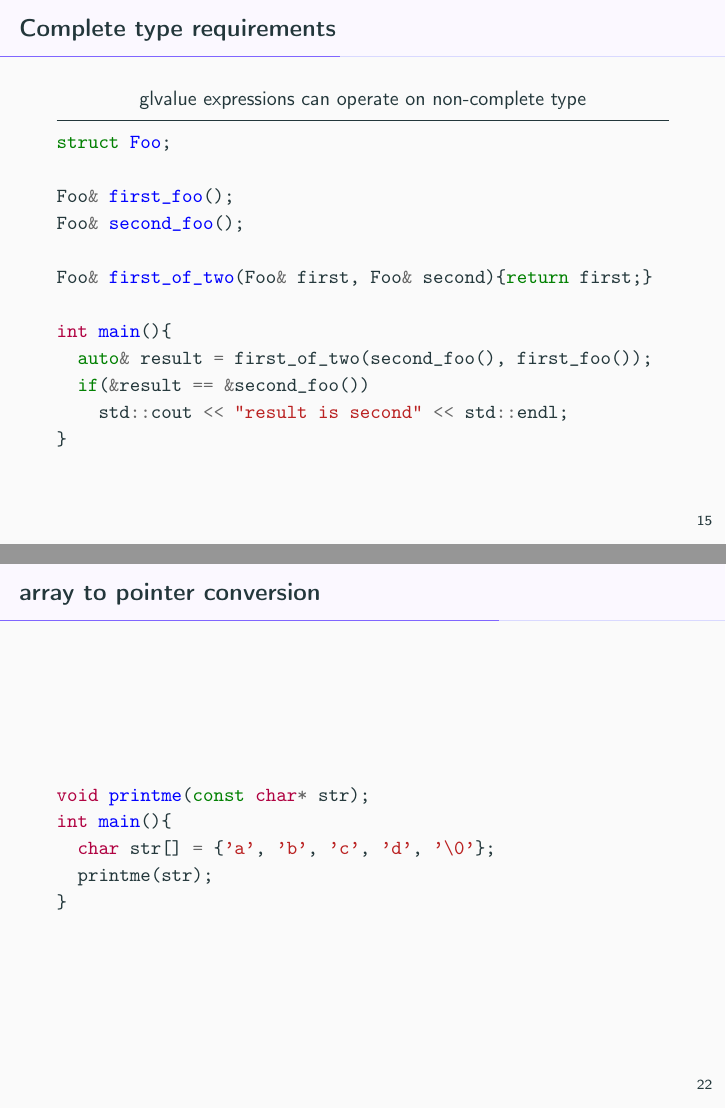
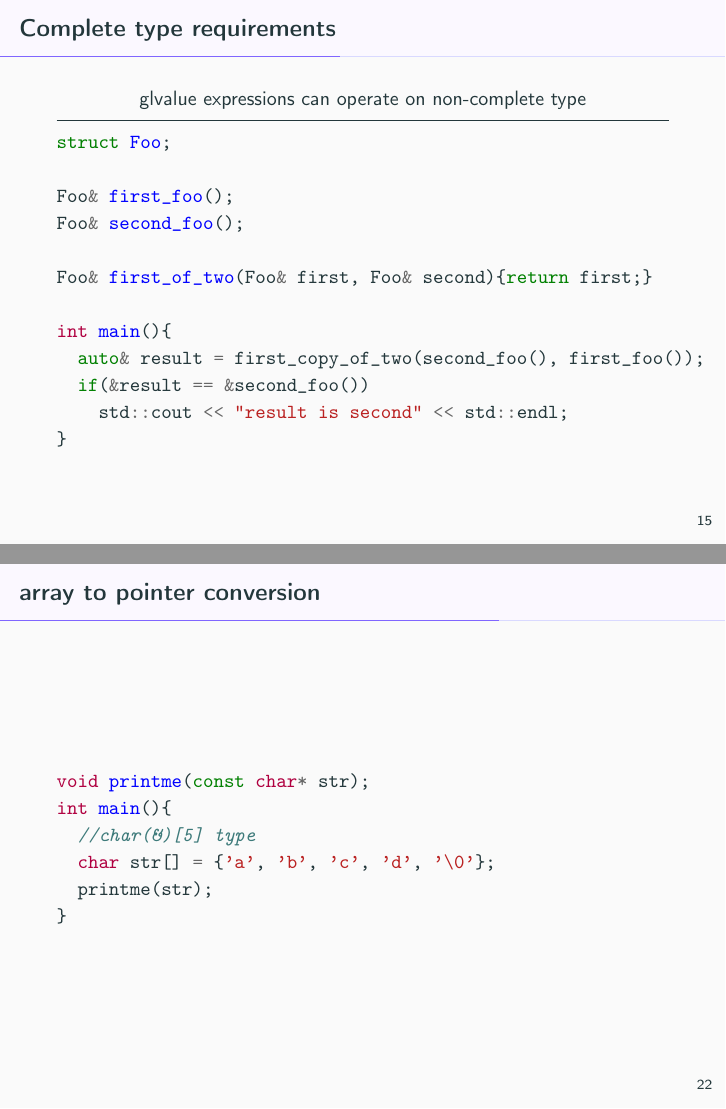
Before and after one commit to dawidpilarski/l-gl-x-r-pr-values-presentation, LaTeX slides (expression-types.tex): pages 20 and 29 of 40, joined at a grey line. Compiled offline with pdfLaTeX.

Commit message:
final changes

```diff
--- a/expression-types.tex
+++ b/expression-types.tex
@@ -217,7 +217,7 @@ Foo& second_foo();
 Foo& first_of_two(Foo& first, Foo& second){return first;}
 
 int main(){
-  auto& result = first_of_two(second_foo(), first_foo());
+  auto& result = first_copy_of_two(second_foo(), first_foo());
   if(&result == &second_foo())
     std::cout << "result is second" << std::endl;
 }
@@ -312,6 +312,7 @@ int main(){
 	\begin{minted}{c++}
 void printme(const char* str);
 int main(){
+  //char(&)[5] type
   char str[] = {'a', 'b', 'c', 'd', '\0'};
   printme(str);
 }
```
Also changed, not shown: expression-types.pdf.
